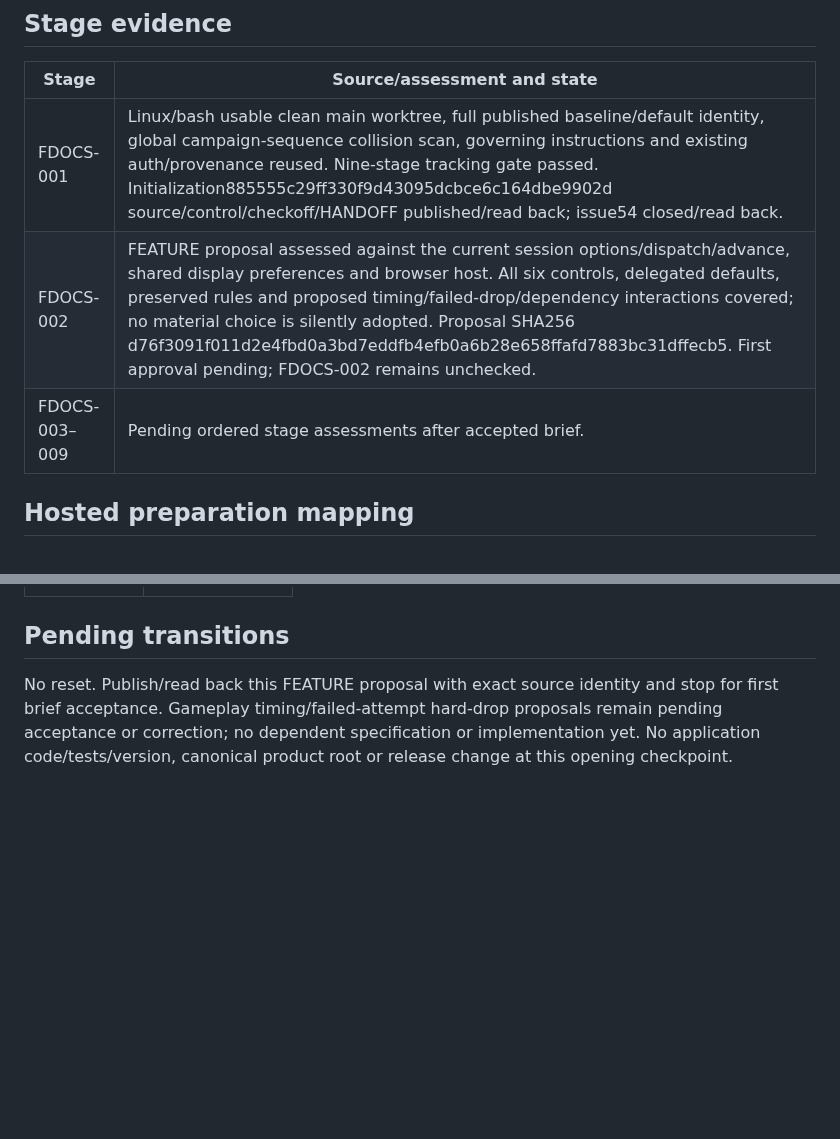
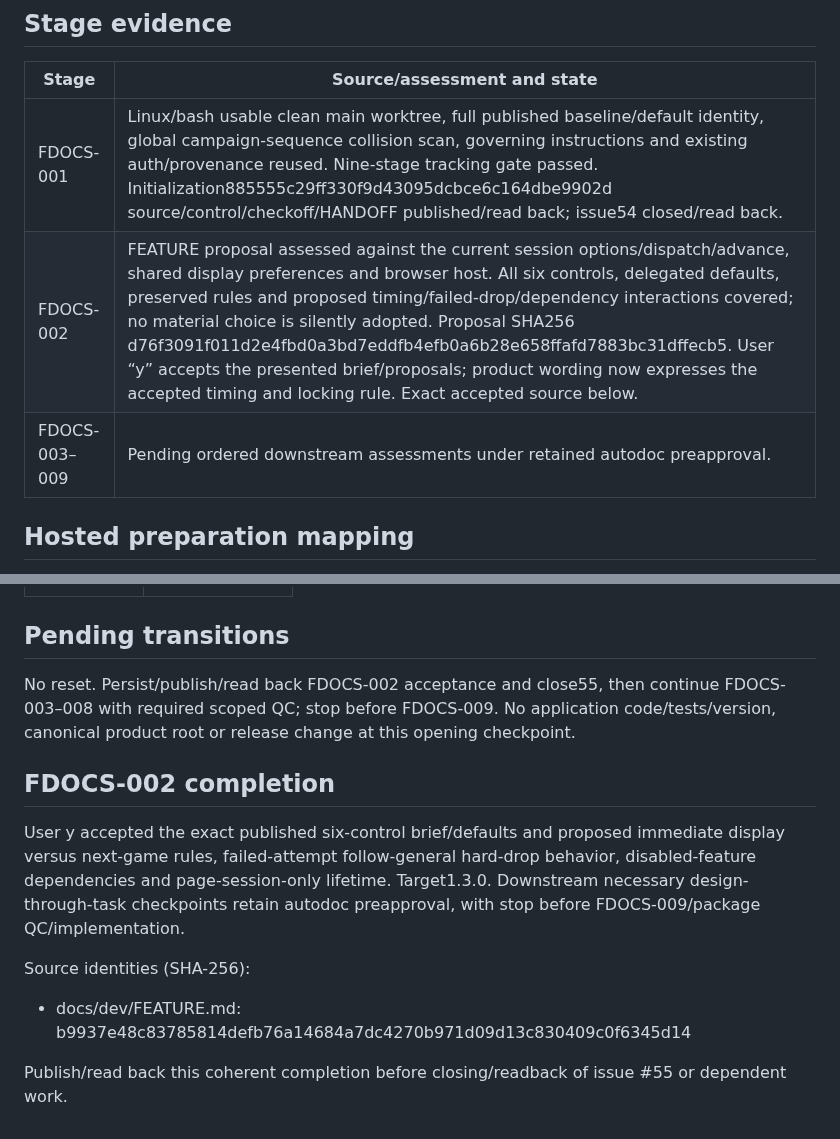
Before and after one commit to pchemguy/SDD-Manager-Demo-Tetris-ChatGPT-Featured-V2, a Markdown page: docs/dev/FEATURE_PREPARATION.md, 2 parts joined by grey strips. GitHub-like rendering; blank space fills up the shorter version.

```diff
--- a/docs/dev/FEATURE_PREPARATION.md
+++ b/docs/dev/FEATURE_PREPARATION.md
@@ -35,8 +35,8 @@ Cross-scope decisions: none outside this one pass. Scope/timing/failed-drop prop
 | Stage | Source/assessment and state |
 | --- | --- |
 | FDOCS-001 | Linux/bash usable clean main worktree, full published baseline/default identity, global campaign-sequence collision scan, governing instructions and existing auth/provenance reused. Nine-stage tracking gate passed. Initialization885555c29ff330f9d43095dcbce6c164dbe9902d source/control/checkoff/HANDOFF published/read back; issue54 closed/read back. |
-| FDOCS-002 | FEATURE proposal assessed against the current session options/dispatch/advance, shared display preferences and browser host. All six controls, delegated defaults, preserved rules and proposed timing/failed-drop/dependency interactions covered; no material choice is silently adopted. Proposal SHA256 d76f3091f011d2e4fbd0a3bd7eddfb4efb0a6b28e658ffafd7883bc31dffecb5. First approval pending; FDOCS-002 remains unchecked. |
-| FDOCS-003–009 | Pending ordered stage assessments after accepted brief. |
+| FDOCS-002 | FEATURE proposal assessed against the current session options/dispatch/advance, shared display preferences and browser host. All six controls, delegated defaults, preserved rules and proposed timing/failed-drop/dependency interactions covered; no material choice is silently adopted. Proposal SHA256 d76f3091f011d2e4fbd0a3bd7eddfb4efb0a6b28e658ffafd7883bc31dffecb5. User “y” accepts the presented brief/proposals; product wording now expresses the accepted timing and locking rule. Exact accepted source below. |
+| FDOCS-003–009 | Pending ordered downstream assessments under retained autodoc preapproval. |
 
 ## Hosted preparation mapping
 
@@ -56,4 +56,13 @@ Native milestone #14 (sdd-docs-003_3977abb), open/read back.
 
 ## Pending transitions
 
-No reset. Publish/read back this FEATURE proposal with exact source identity and stop for first brief acceptance. Gameplay timing/failed-attempt hard-drop proposals remain pending acceptance or correction; no dependent specification or implementation yet. No application code/tests/version, canonical product root or release change at this opening checkpoint.
+No reset. Persist/publish/read back FDOCS-002 acceptance and close55, then continue FDOCS-003–008 with required scoped QC; stop before FDOCS-009. No application code/tests/version, canonical product root or release change at this opening checkpoint.
+
+## FDOCS-002 completion
+
+User y accepted the exact published six-control brief/defaults and proposed immediate display versus next-game rules, failed-attempt follow-general hard-drop behavior, disabled-feature dependencies and page-session-only lifetime. Target1.3.0. Downstream necessary design-through-task checkpoints retain autodoc preapproval, with stop before FDOCS-009/package QC/implementation.
+
+Source identities (SHA-256):
+- docs/dev/FEATURE.md: b9937e48c83785814defb76a14684a7dc4270b971d09d13c830409c0f6345d14
+
+Publish/read back this coherent completion before closing/readback of issue #55 or dependent work.
```
Also changed, not shown: other parts of docs/dev/FEATURE_PREPARATION.md (+9 -9 lines), docs/dev/FEATURE.md (+2 -2 lines), docs/dev/FEATURE_DOCS_TASKS.md (+1 -1 lines).
